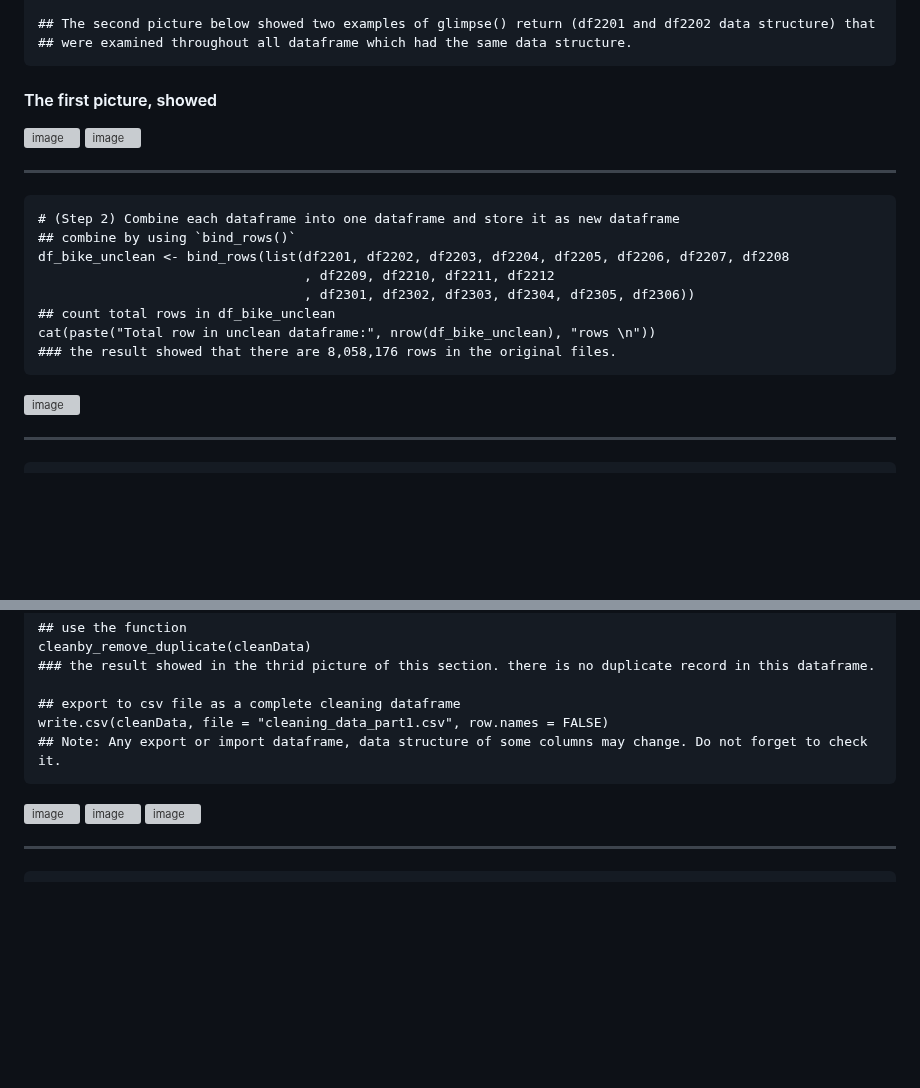
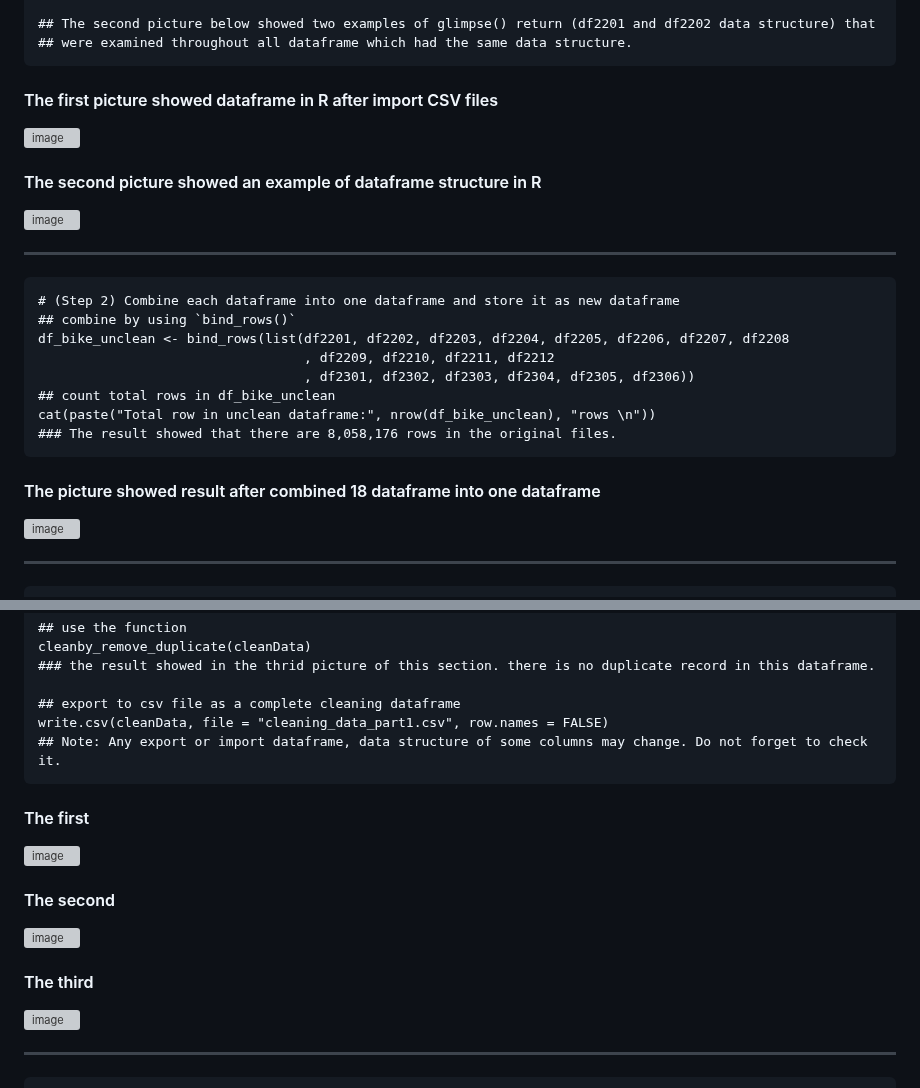
Before and after one commit to Fenoemos/data-science-bootcamp-8, a Markdown page: Google DA Certificate/Readme_document.md, 2 parts joined by grey strips. Rendered like a GitHub page; blank space fills up the shorter version; grey boxes are pictures that could not be loaded.

````diff
--- a/Google DA Certificate/Readme_document.md
+++ b/Google DA Certificate/Readme_document.md
@@ -160,8 +160,9 @@ glimpse(list(df2201, df2202, df2203, df2204, df2205, df2206, df2207, df2208
 ## The second picture below showed two examples of glimpse() return (df2201 and df2202 data structure) that
 ## were examined throughout all dataframe which had the same data structure.
 ```
-#### The first picture, showed
+#### The first picture showed dataframe in R after import CSV files
 ![image](https://github.com/Fenoemos/data-science-bootcamp-8/assets/145377446/c9969cbe-c2a4-48d3-bb2e-f90774348b50)
+#### The second picture showed an example of dataframe structure in R
 ![image](https://github.com/Fenoemos/data-science-bootcamp-8/assets/145377446/d3727343-0a83-4029-a92d-e4a12658dfec)
 ***
 
@@ -173,8 +174,9 @@ df_bike_unclean <- bind_rows(list(df2201, df2202, df2203, df2204, df2205, df2206
                                   , df2301, df2302, df2303, df2304, df2305, df2306))
 ## count total rows in df_bike_unclean
 cat(paste("Total row in unclean dataframe:", nrow(df_bike_unclean), "rows \n"))
-### the result showed that there are 8,058,176 rows in the original files.
+### The result showed that there are 8,058,176 rows in the original files.
 ```
+#### The picture showed result after combined 18 dataframe into one dataframe
 ![image](https://github.com/Fenoemos/data-science-bootcamp-8/assets/145377446/e3937c4d-7fdb-4535-acec-866d4fbd412b)
 ***
 
@@ -246,8 +248,11 @@ cleanby_remove_duplicate(cleanData)
 write.csv(cleanData, file = "cleaning_data_part1.csv", row.names = FALSE)
 ## Note: Any export or import dataframe, data structure of some columns may change. Do not forget to check it.
 ```
+#### The first
 ![image](https://github.com/Fenoemos/data-science-bootcamp-8/assets/145377446/4f9563b8-c50f-49f5-aac4-45f376ae7bac)
+#### The second
 ![image](https://github.com/Fenoemos/data-science-bootcamp-8/assets/145377446/38a9aacb-531e-430a-ab3d-3ecaa3d8092c)
+#### The third
 ![image](https://github.com/Fenoemos/data-science-bootcamp-8/assets/145377446/1353b927-4ed4-4882-ac0d-3b3ed1d1d71c)
 ***
 
````
